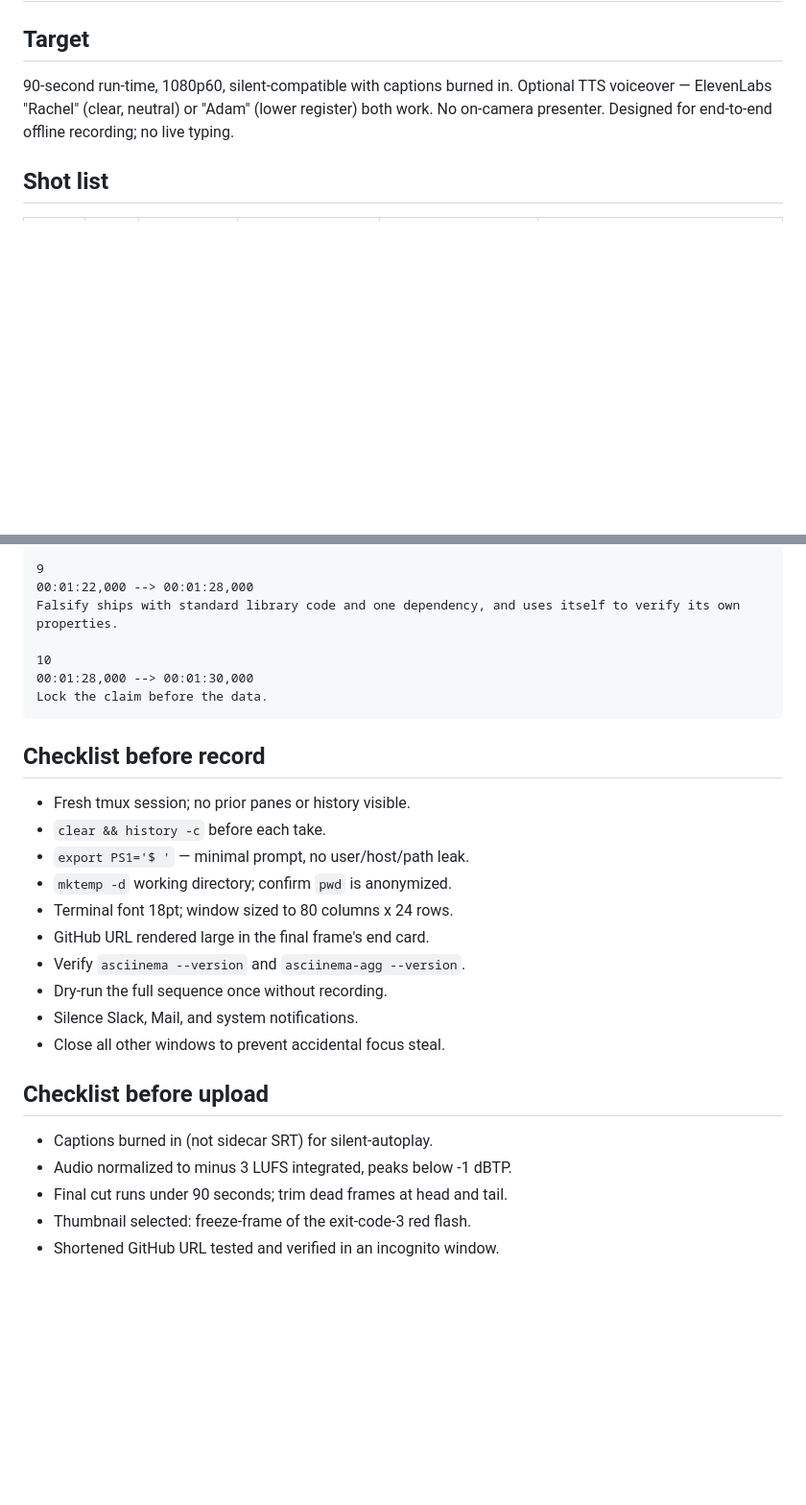
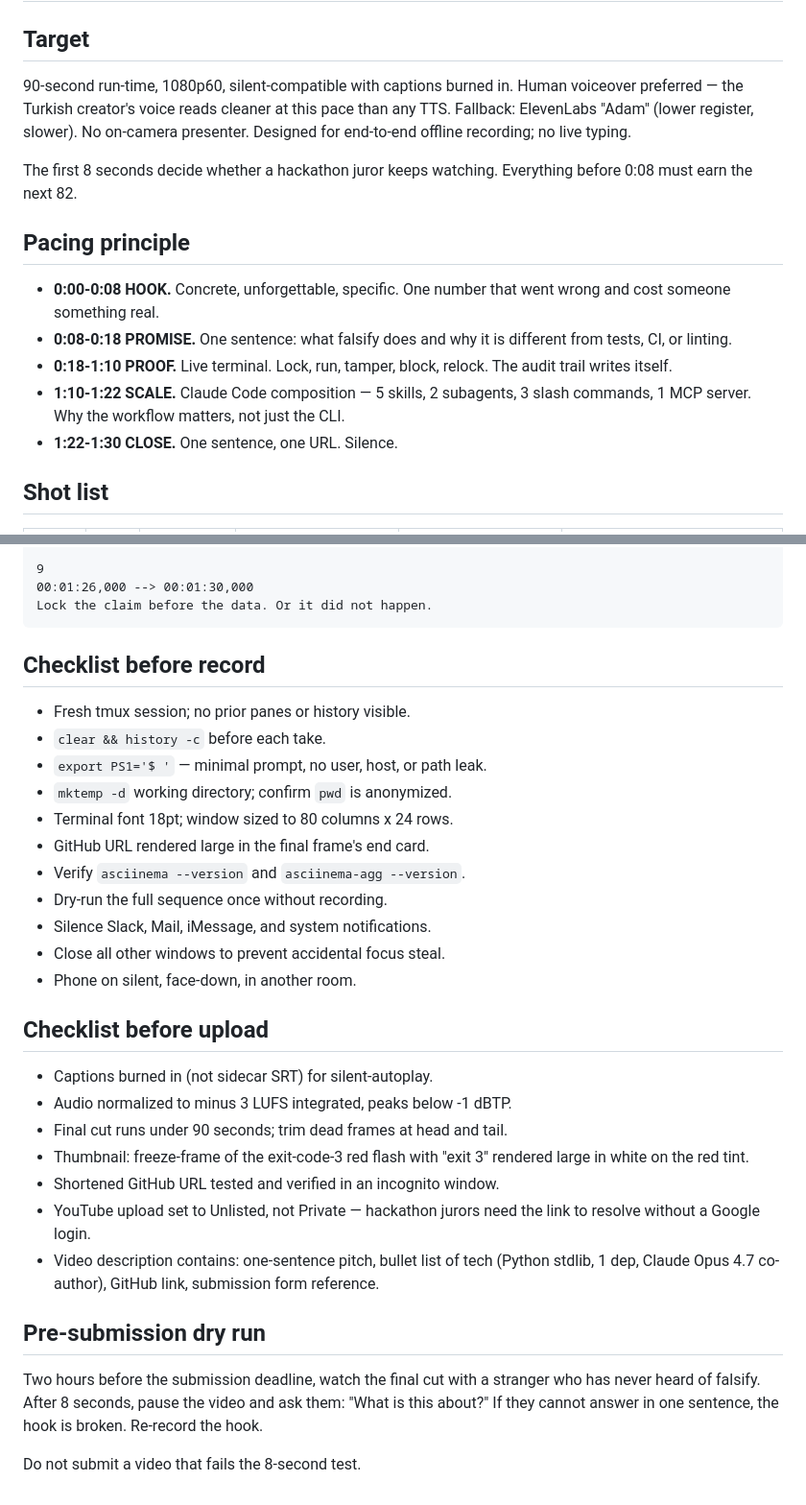
Before and after one commit to sk8ordie84/falsify, a Markdown page: docs/DEMO_SCRIPT.md, 2 parts joined by grey strips. Shown at 96% size. Drawn GitHub-style; blank space fills up the shorter version.

```diff
--- a/docs/DEMO_SCRIPT.md
+++ b/docs/DEMO_SCRIPT.md
@@ -2,11 +2,27 @@
 
 ## Target
 
-90-second run-time, 1080p60, silent-compatible with captions
-burned in. Optional TTS voiceover — ElevenLabs "Rachel" (clear,
-neutral) or "Adam" (lower register) both work. No on-camera
-presenter. Designed for end-to-end offline recording; no live
-typing.
+90-second run-time, 1080p60, silent-compatible with captions burned
+in. Human voiceover preferred — the Turkish creator's voice reads
+cleaner at this pace than any TTS. Fallback: ElevenLabs "Adam"
+(lower register, slower). No on-camera presenter. Designed for
+end-to-end offline recording; no live typing.
+
+The first 8 seconds decide whether a hackathon juror keeps watching.
+Everything before 0:08 must earn the next 82.
+
+## Pacing principle
+
+- **0:00-0:08 HOOK.** Concrete, unforgettable, specific. One number
+  that went wrong and cost someone something real.
+- **0:08-0:18 PROMISE.** One sentence: what falsify does and why it
+  is different from tests, CI, or linting.
+- **0:18-1:10 PROOF.** Live terminal. Lock, run, tamper, block,
+  relock. The audit trail writes itself.
+- **1:10-1:22 SCALE.** Claude Code composition — 5 skills, 2
+  subagents, 3 slash commands, 1 MCP server. Why the workflow
+  matters, not just the CLI.
+- **1:22-1:30 CLOSE.** One sentence, one URL. Silence.
 
 ## Shot list
 
@@ -106,29 +143,41 @@ autoplay compatibility.
 
     9
-    00:01:22,000 --> 00:01:28,000
-    Falsify ships with standard library code and one dependency, and uses itself to verify its own properties.
-
-    10
-    00:01:28,000 --> 00:01:30,000
-    Lock the claim before the data.
+    00:01:26,000 --> 00:01:30,000
+    Lock the claim before the data. Or it did not happen.
 
 ## Checklist before record
 
 - Fresh tmux session; no prior panes or history visible.
 - `clear && history -c` before each take.
-- `export PS1='$ '` — minimal prompt, no user/host/path leak.
+- `export PS1='$ '` — minimal prompt, no user, host, or path leak.
 - `mktemp -d` working directory; confirm `pwd` is anonymized.
 - Terminal font 18pt; window sized to 80 columns x 24 rows.
 - GitHub URL rendered large in the final frame's end card.
 - Verify `asciinema --version` and `asciinema-agg --version`.
 - Dry-run the full sequence once without recording.
-- Silence Slack, Mail, and system notifications.
+- Silence Slack, Mail, iMessage, and system notifications.
 - Close all other windows to prevent accidental focus steal.
+- Phone on silent, face-down, in another room.
 
 ## Checklist before upload
 
 - Captions burned in (not sidecar SRT) for silent-autoplay.
 - Audio normalized to minus 3 LUFS integrated, peaks below -1 dBTP.
 - Final cut runs under 90 seconds; trim dead frames at head and tail.
-- Thumbnail selected: freeze-frame of the exit-code-3 red flash.
+- Thumbnail: freeze-frame of the exit-code-3 red flash with "exit 3"
+  rendered large in white on the red tint.
 - Shortened GitHub URL tested and verified in an incognito window.
+- YouTube upload set to Unlisted, not Private — hackathon jurors need
+  the link to resolve without a Google login.
+- Video description contains: one-sentence pitch, bullet list of tech
+  (Python stdlib, 1 dep, Claude Opus 4.7 co-author), GitHub link,
+  submission form reference.
+
+## Pre-submission dry run
+
+Two hours before the submission deadline, watch the final cut with
+a stranger who has never heard of falsify. After 8 seconds, pause
+the video and ask them: "What is this about?" If they cannot
+answer in one sentence, the hook is broken. Re-record the hook.
+
+Do not submit a video that fails the 8-second test.
```
Also changed, not shown: other parts of docs/DEMO_SCRIPT.md (+79 -58 lines).
